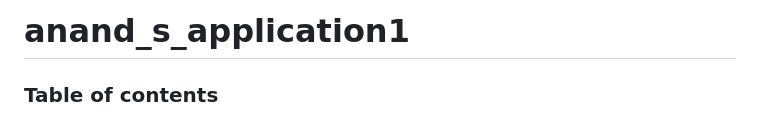
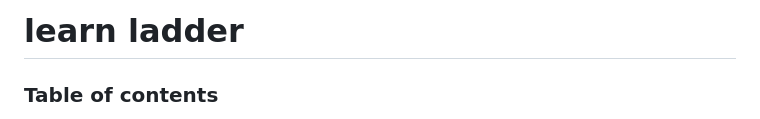
Before and after one commit to ssinghanand8805/eschool, a Markdown page: README.md, the part around the change. Drawn GitHub-style.

```diff
--- a/README.md
+++ b/README.md
@@ -1,5 +1,5 @@
 
-# anand_s_application1
+# learn ladder
 ### Table of contents
 - [System requirements](#system-requirements)
 - [Figma design guidelines for better UI accuracy](#figma-design-guideline-for-better-accuracy)
```
